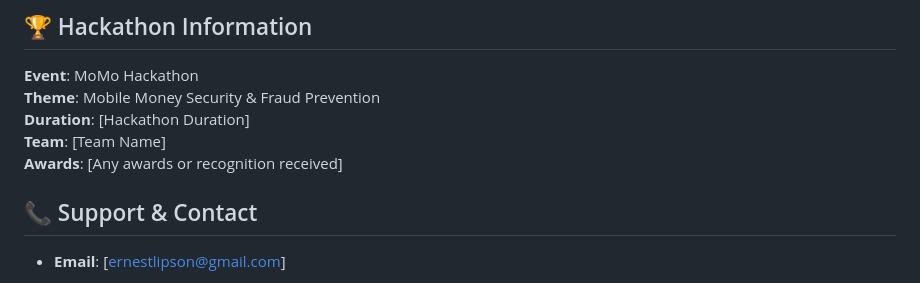
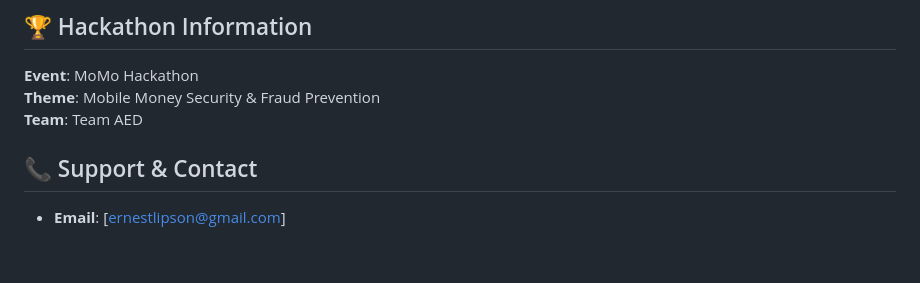
Before and after one commit to ernestlipson/momo_hackathon, a Markdown page: README.md, the part around the change. Drawn GitHub-style; blank space fills up the shorter version.

Commit message:
docs: Update team information in README for clarity

```diff
--- a/README.md
+++ b/README.md
@@ -302,9 +302,7 @@ This project is licensed under the MIT License - see the [LICENSE](LICENSE) file
 
 **Event**: MoMo Hackathon
 **Theme**: Mobile Money Security & Fraud Prevention
-**Duration**: [Hackathon Duration]
-**Team**: [Team Name]
-**Awards**: [Any awards or recognition received]
+**Team**: Team AED
 
 ## 📞 Support & Contact
 
```
